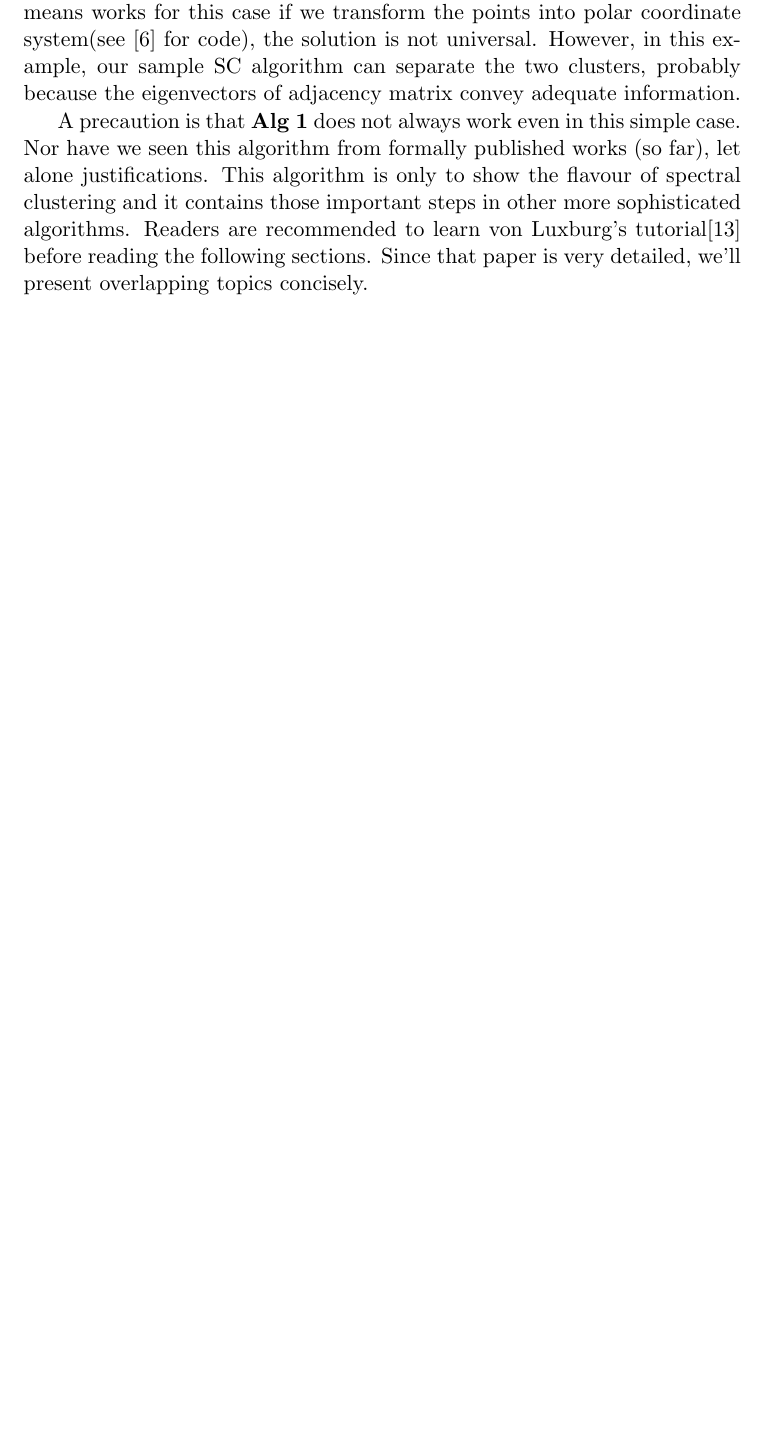
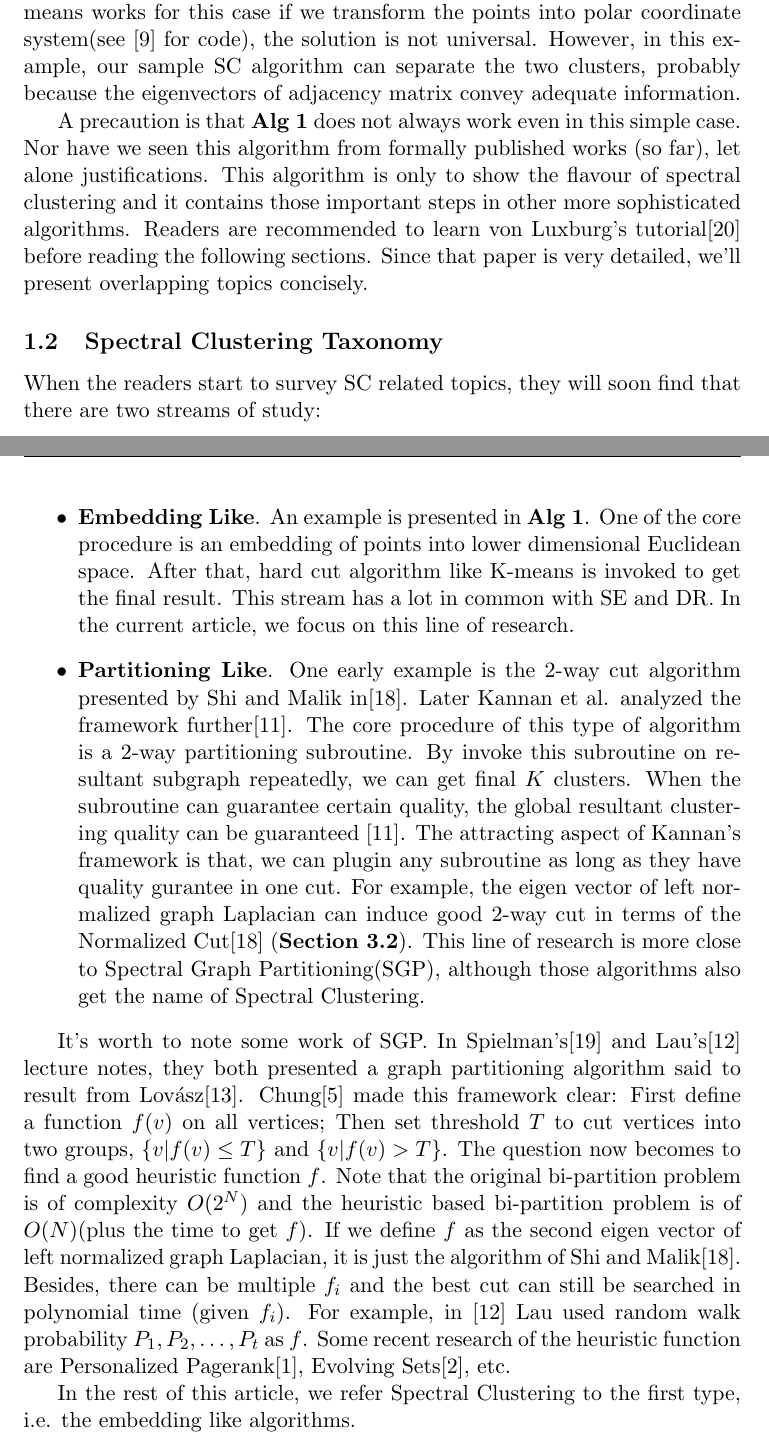
Before and after one commit to hupili/Spectral-2Hop, a LaTeX paper (spectral-clustering/paper/spectral.tex): part of page 4 of 7 before the commit and two parts of pages 4 and 5 of 9 after it, the two joined at a grey line, cut so that both start at the same text, the shorter picture padded with empty space. Compiled offline with pdfLaTeX.

Commit message:
taxonomy, 2 types of SC

```diff
--- a/spectral-clustering/paper/spectral.tex
+++ b/spectral-clustering/paper/spectral.tex
@@ -157,6 +157,64 @@ Since that paper is very detailed, we'll present overlapping topics
 concisely.
 
 
+\subsection{Spectral Clustering Taxonomy}
+
+When the readers start to survey SC related topics, they will soon find that
+there are two streams of study:
+\begin{itemize}
+	\item \textbf{Embedding Like}.
+		An example is presented in
+		\ralg{\ref{alg:sc_sample}}. One of the core procedure is
+		an embedding of points into lower dimensional Euclidean space.
+		After that, hard cut algorithm like K-means is invoked to
+		get the final result.
+		This stream has a lot in common with SE and
+		DR. In the current article, we focus on this line of research.
+	\item \textbf{Partitioning Like}.
+		One early example is the
+		2-way cut algorithm presented by Shi and Malik in\cite{shi2000normalized}.
+		Later Kannan et al. analyzed the framework further\cite{kannan2004clusterings}.
+		The core procedure of this type of algorithm is a 2-way
+		partitioning subroutine. By invoke this subroutine on
+		resultant subgraph repeatedly, we can get final $K$ clusters.
+		When the subroutine can guarantee certain quality,
+		the global resultant clustering quality can be guaranteed
+		\cite{kannan2004clusterings}. The attracting aspect of Kannan's framework
+		is that, we can plugin any subroutine as long as they have
+		quality gurantee in one cut. For example, the eigen vector of
+		left normalized graph Laplacian can induce good 2-way cut
+		in terms of the Normalized Cut\cite{shi2000normalized}
+		(\rsec{\ref{sec:ncut}}). This line of research is more close
+		to Spectral Graph Partitioning(SGP), although those algorithms also get the name
+		of Spectral Clustering.
+\end{itemize}
+
+It's worth to note some work of SGP. In Spielman's\cite{spielman-2009spectral-ln}
+and Lau's\cite{lau-2012-spectral-ln} lecture notes, they both presented a
+graph partitioning algorithm said to result from Lov{\'a}sz\cite{lovasz1990mixing}.
+Chung\cite{chung2007random} made this framework clear: First define a function
+$f(v)$ on all vertices; Then set threshold $T$ to cut vertices into two groups,
+$\{v|f(v) \le T\}$ and $\{v|f(v) > T\}$. The question now becomes to find a
+good heuristic function $f$. Note that the original bi-partition problem is of
+complexity $O(2^N)$ and the heuristic based bi-partition problem is of
+$O(N)$(plus the time to get $f$). If we define $f$ as the second eigen vector
+of left normalized graph Laplacian, it is just the algorithm of Shi and
+Malik\cite{shi2000normalized}. Besides, there can be multiple $f_i$ and
+the best cut can still be searched in polynomial time
+(given $f_i$). For example, in
+\cite{lau-2012-spectral-ln} Lau used random walk probability
+$P_1, P_2, \ldots, P_t$ as $f$. Some recent research of the heuristic function
+are Personalized Pagerank\cite{andersen2007detecting},
+Evolving Sets\cite{andersen2009finding}, etc.
+
+In the rest of this article, we refer Spectral Clustering to the
+first type, i.e. the embedding like algorithms.
+
+
+
 \subsection{Linear Algebraic Properties}
 
+
+
+
 \section{Spectral Clustering Framework}
```
Also changed, not shown: spectral-clustering/reference/gen_bib_body.tex (+16 -0 lines), spectral-clustering/reference/gen_bib.bbl, spectral-clustering/paper/spectral.tex (4 more changed lines).
